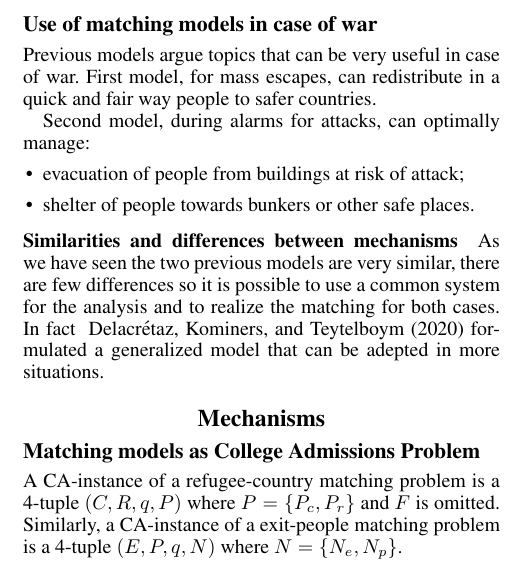
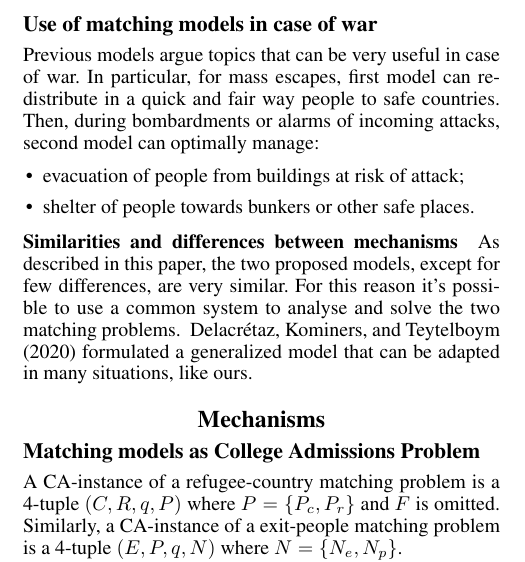
Before and after one commit to simonebortolin/unipd-ai, a LaTeX paper (report/main.tex, which reads report/5_war.tex): part of one column of page 3 of 5, cut so that both start at the same text. Compiled offline with pdfLaTeX.

Commit message:
Update 5_war.tex

```diff
--- a/report/5_war.tex
+++ b/report/5_war.tex
@@ -1,7 +1,8 @@
 \subsection{Use of matching models in case of war}\label{use-of-matching-model-in-case-of-war}%
-Previous models argue topics that can be very useful in case of war. First model, for mass escapes, can redistribute in a quick and fair way people to safer countries.
 
-Second model, during alarms for attacks, can optimally manage:
+
+Previous models argue topics that can be very useful in case of war. In particular, for mass escapes, first model can redistribute in a quick and fair way people to safe countries. Then, during bombardments or alarms of incoming attacks, second model can optimally manage:
+
 \begin{itemize}
     \item evacuation of people from buildings at risk of attack;
     \item shelter of people towards bunkers or other safe places.
@@ -10,6 +11,4 @@ Second model, during alarms for attacks, can optimally manage:
 
 \subsubsection{Similarities and differences between mechanisms}\label{similarities-and-differences-between-mechanisms}
 
-As we have seen the two previous models are very similar, there are few differences so it is possible to use a
-common system for the analysis and to realize the matching for both cases.
-In fact ~\citet{delacretaz_2020} formulated a generalized model that can be adepted in more situations.
+As described in this paper, the two proposed models, except for few differences, are very similar. For this reason it's possible to use a common system to analyse and solve the two matching problems. ~\citet{delacretaz_2020} formulated a generalized model that can be adapted in many situations, like ours.
```
